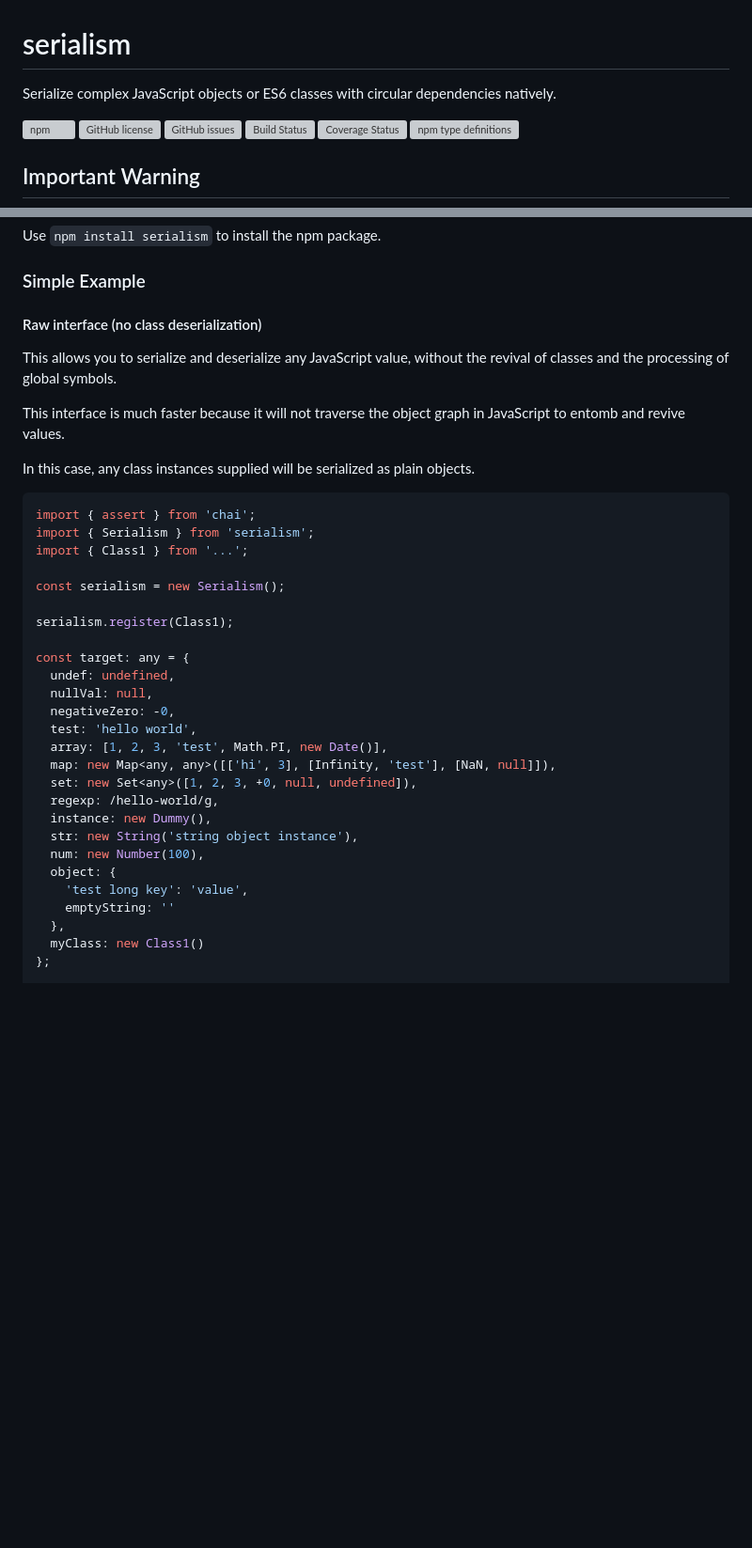
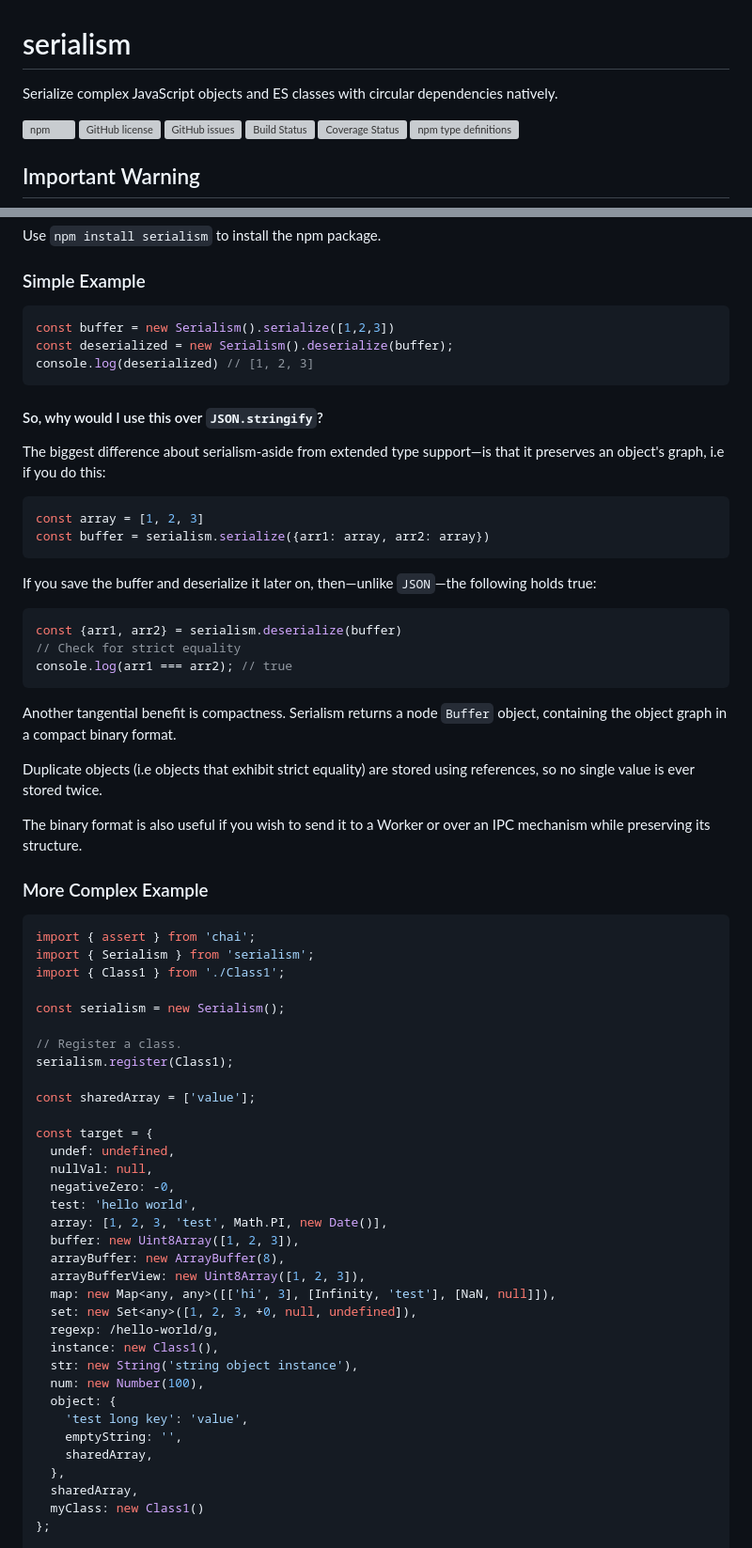
Before and after one commit to voodooattack/serialism, a Markdown page: README.md, 2 parts joined by grey strips. Shown: that part at 94% size. Rendered like a GitHub page; blank space fills up the shorter version; grey boxes are pictures that could not be loaded.

Commit message:
docs: update README.md

````diff
--- a/README.md
+++ b/README.md
@@ -1,6 +1,6 @@
 # serialism
 
-Serialize complex JavaScript objects or ES6 classes with circular dependencies natively.
+Serialize complex JavaScript objects and ES classes with circular dependencies natively.
 
 [![npm](https://img.shields.io/npm/v/serialism.svg)](https://www.npmjs.com/package/serialism)
 [![GitHub license](https://img.shields.io/github/license/voodooattack/serialism.svg)](https://github.com/voodooattack/serialism/blob/master/LICENSE)
@@ -56,39 +56,66 @@ Use `npm install serialism` to install the npm package.
 
 ### Simple Example
 
-#### Raw interface (no class deserialization)
+```typescript
+const buffer = new Serialism().serialize([1,2,3])
+const deserialized = new Serialism().deserialize(buffer);
+console.log(deserialized) // [1, 2, 3]
+```
 
-This allows you to serialize and deserialize any JavaScript value, without the revival of classes and the processing of global symbols.
+#### So, why would I use this over `JSON.stringify`?
 
-This interface is much faster because it will not traverse the object graph in JavaScript to entomb and revive values.
+The biggest difference about serialism-aside from extended type support—is that it preserves an object's graph, i.e if you do this:
+```js
+const array = [1, 2, 3]
+const buffer = serialism.serialize({arr1: array, arr2: array})
+```
+If you save the buffer and deserialize it later on, then—unlike `JSON`—the following holds true:
+```js
+const {arr1, arr2} = serialism.deserialize(buffer)
+// Check for strict equality
+console.log(arr1 === arr2); // true
+```
 
-In this case, any class instances supplied will be serialized as plain objects.
+Another tangential benefit is compactness. Serialism returns a node `Buffer` object, containing the object graph in a compact binary format.
 
+Duplicate objects (i.e objects that exhibit strict equality) are stored using references, so no single value is ever stored twice.
+
+The binary format is also useful if you wish to send it to a Worker or over an IPC mechanism while preserving its structure.
+
+### More Complex Example
 ```typescript
 import { assert } from 'chai';
 import { Serialism } from 'serialism';
-import { Class1 } from '...';
+import { Class1 } from './Class1';
 
 const serialism = new Serialism();
 
+// Register a class.
 serialism.register(Class1);
 
-const target: any = {
+const sharedArray = ['value'];
+
+const target = {
   undef: undefined,
   nullVal: null,
   negativeZero: -0,
   test: 'hello world',
   array: [1, 2, 3, 'test', Math.PI, new Date()],
+  buffer: new Uint8Array([1, 2, 3]),
+  arrayBuffer: new ArrayBuffer(8),
+  arrayBufferView: new Uint8Array([1, 2, 3]),
   map: new Map<any, any>([['hi', 3], [Infinity, 'test'], [NaN, null]]),
   set: new Set<any>([1, 2, 3, +0, null, undefined]),
   regexp: /hello-world/g,
-  instance: new Dummy(),
+  instance: new Class1(),
   str: new String('string object instance'),
   num: new Number(100),
   object: {
     'test long key': 'value',
-    emptyString: ''
+    emptyString: '',
+    sharedArray,
   },
+  sharedArray,
   myClass: new Class1()
 };
 
````
Also changed, not shown: other parts of README.md (+55 -35 lines).
